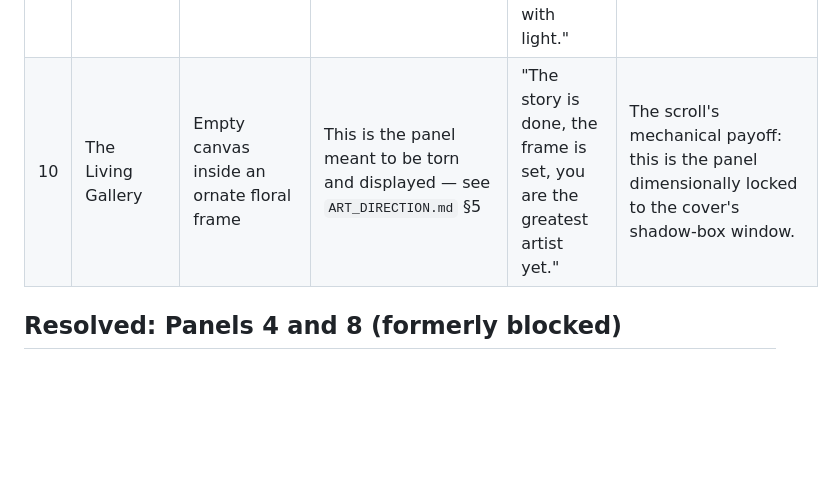
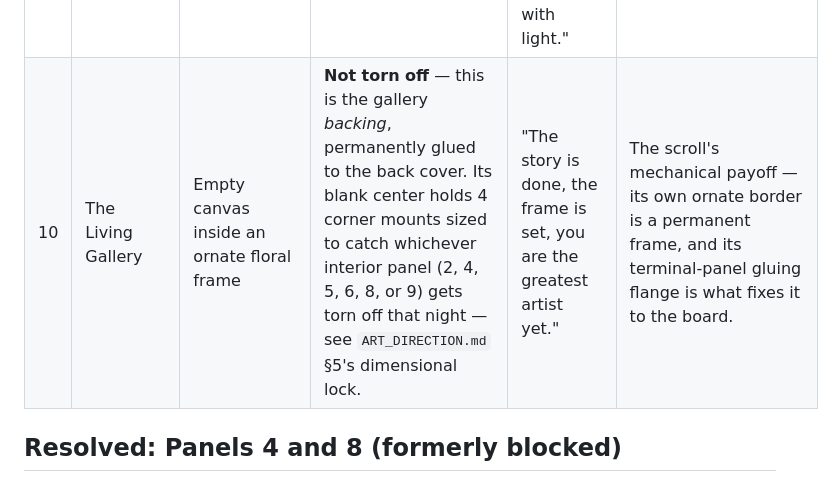
Before and after one commit to aasthasharma8753/folk-retro-kids-art-activity-book-, a Markdown page: docs/SCROLL_NARRATIVE.md, the part around the change. GitHub-like rendering; blank space fills up the shorter version.

```diff
--- a/docs/SCROLL_NARRATIVE.md
+++ b/docs/SCROLL_NARRATIVE.md
@@ -17,7 +17,7 @@ First of the four planned character scrolls (`docs/PRODUCT_ROADMAP.md` Phase 2 b
 | 7 | Tracing the Track: Letter M | Debossed calligraphy channel | English "M" + Devanagari "म" | "Up the high mountain, down to the plain, sunshine will always follow the rain." | Alternates sharp verticals and loops to vary wrist-control practice from Panel 3's letter. |
 | 8 | The Great Jungle Teamwork | Pingalaka & Damanaka collaborative play | Concentric-circle terracotta water vessels stacked by lion and jackal paws | "Big paws and little paws helping all day, teamwork makes the hardest work feel just like play!" | Panchatantra characters — **reimagined**, see note below the table |
 | 9 | The Radiant Sunburst | No character — pure motif panel | Large retro sunburst, bold clean lines | "Shine like the sun, big and so bright, fill up the whole wide world with light." | Loosely inspired by Surya (sun) iconography as a closing high-energy visual beat before the frame panel. |
-| 10 | The Living Gallery | Empty canvas inside an ornate floral frame | This is the panel meant to be torn and displayed — see `ART_DIRECTION.md` §5 | "The story is done, the frame is set, you are the greatest artist yet." | The scroll's mechanical payoff: this is the panel dimensionally locked to the cover's shadow-box window. |
+| 10 | The Living Gallery | Empty canvas inside an ornate floral frame | **Not torn off** — this is the gallery *backing*, permanently glued to the back cover. Its blank center holds 4 corner mounts sized to catch whichever interior panel (2, 4, 5, 6, 8, or 9) gets torn off that night — see `ART_DIRECTION.md` §5's dimensional lock. | "The story is done, the frame is set, you are the greatest artist yet." | The scroll's mechanical payoff — its own ornate border is a permanent frame, and its terminal-panel gluing flange is what fixes it to the board. |
 
 ## Resolved: Panels 4 and 8 (formerly blocked)
 
```
Also changed, not shown: docs/ART_DIRECTION.md (+11 -3 lines), docs/PRODUCT_ROADMAP.md (+2 -1 lines).
